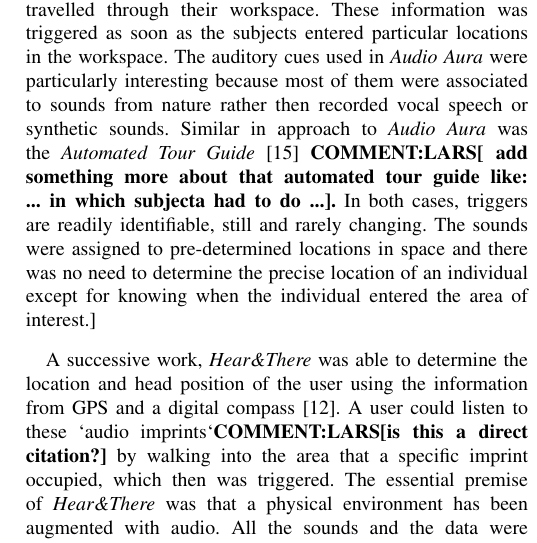
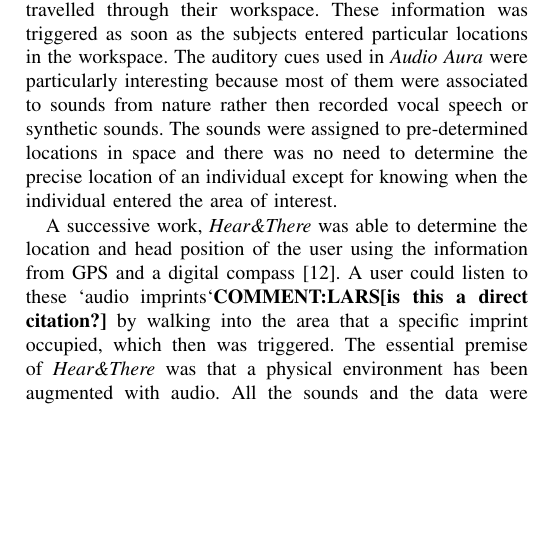
Before and after one commit to thisisjl/smc-AARG, a LaTeX paper (report/main.tex): part of one column of page 3 of 15, cut so that both start at the same text, the shorter picture padded with empty space. Compiled offline with pdfLaTeX.

Commit message:
jl: delete automated audio tour

```diff
--- a/report/main.tex
+++ b/report/main.tex
@@ -256,7 +256,10 @@ Another error are so called reversal or front-back/back-front `confusions`. This
 
 \subsubsection*{Related works}~
 
-Before presenting the application designed in this project, some existing works shall be shortly described. For example, \emph{Audio Aura} \cite{mynatt1997} was one of the first projects to deal exclusively with audio in augmented reality systems. It basically consisted in providing auditory information to users as they travelled through their workspace. These information was triggered as soon as the subjects entered particular locations in the workspace. The auditory cues used in \emph{Audio Aura} were particularly interesting because most of them were associated to sounds from nature rather then recorded vocal speech or synthetic sounds. Similar in approach to \emph{Audio Aura} was the \emph{Automated Tour Guide} \cite{bederson1995} \textbf{COMMENT:LARS[ add something more about that automated tour guide like: ... in which subjecta had to do ...].} In both cases, triggers are readily identifiable, still and rarely changing. The sounds were assigned to pre-determined locations in space and there was no need to determine the precise location of an individual except for knowing when the individual entered the area of interest.]
+Before presenting the application designed in this project, some existing works shall be shortly described. For example, \emph{Audio Aura} \cite{mynatt1997} was one of the first projects to deal exclusively with audio in augmented reality systems. It basically consisted in providing auditory information to users as they travelled through their workspace. These information was triggered as soon as the subjects entered particular locations in the workspace. The auditory cues used in \emph{Audio Aura} were particularly interesting because most of them were associated to sounds from nature rather then recorded vocal speech or synthetic sounds. The sounds were assigned to pre-determined locations in space and there was no need to determine the precise location of an individual except for knowing when the individual entered the area of interest.
+
+%\ignore{Similar in approach to \emph{Audio Aura} was the \emph{Automated Tour Guide} \cite{bederson1995} \textbf{COMMENT:LARS[ add something more about that automated tour guide like: ... in which subjecta had to do ...].} In both cases, Triggers are readily identifiable, still and rarely changing.}
+
 
 A successive work, \emph{Hear\&There} was able to determine the location and head position of the user using the information from GPS and a digital compass~\cite{rozier2000}. A user could listen to these `audio imprints`\textbf{COMMENT:LARS[is this a direct citation?]} by walking into the area that a specific imprint occupied, which then was triggered. The essential premise of \emph{Hear\&There} was that a physical environment has been augmented with audio. All the sounds and the data were gathered inside that system. Since a `Field Use` has been developed, in which the user wear a hardware portable system, \emph{Hear\&There} has undoubtedly contributed to an improved definition of mobile augmented reality environment. \textbf{COMMENT:LARS[I am not sure if it contributed to the definition, rather then just falling into the definition?]}\\
 
```
